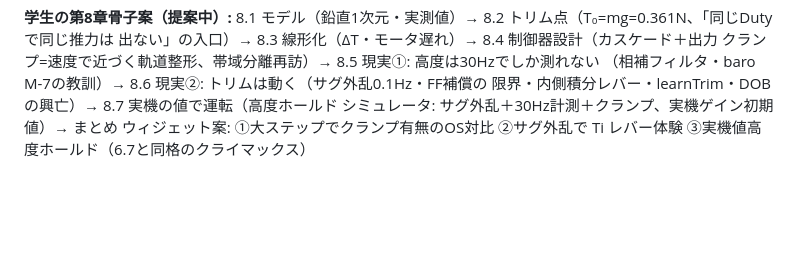
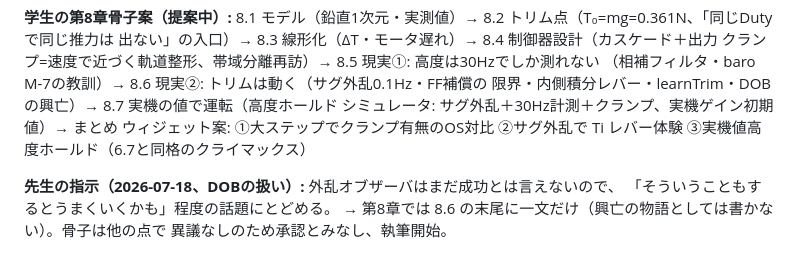
Before and after one commit to kouhei1970/multicopter_introduction, a Markdown page: notes/qa_log.md, the part around the change. GitHub-like rendering; blank space fills up the shorter version.

Commit message:
docs(notes): DOB to be a brief maybe-topic per teacher (ch8 constraint)

```diff
--- a/notes/qa_log.md
+++ b/notes/qa_log.md
@@ -1870,3 +1870,8 @@ C) **気圧計を融合しない判断**（5590011, 2026-06-14, M-7）: ToF は
 シミュレータ: サグ外乱＋30Hz計測＋クランプ、実機ゲイン初期値）→ まとめ
 ウィジェット案: ①大ステップでクランプ有無のOS対比 ②サグ外乱で Ti レバー体験
 ③実機値高度ホールド（6.7と同格のクライマックス）
+
+**先生の指示（2026-07-18、DOBの扱い）:** 外乱オブザーバはまだ成功とは言えないので、
+「そういうこともするとうまくいくかも」程度の話題にとどめる。
+→ 第8章では 8.6 の末尾に一文だけ（興亡の物語としては書かない）。骨子は他の点で
+異議なしのため承認とみなし、執筆開始。
```
